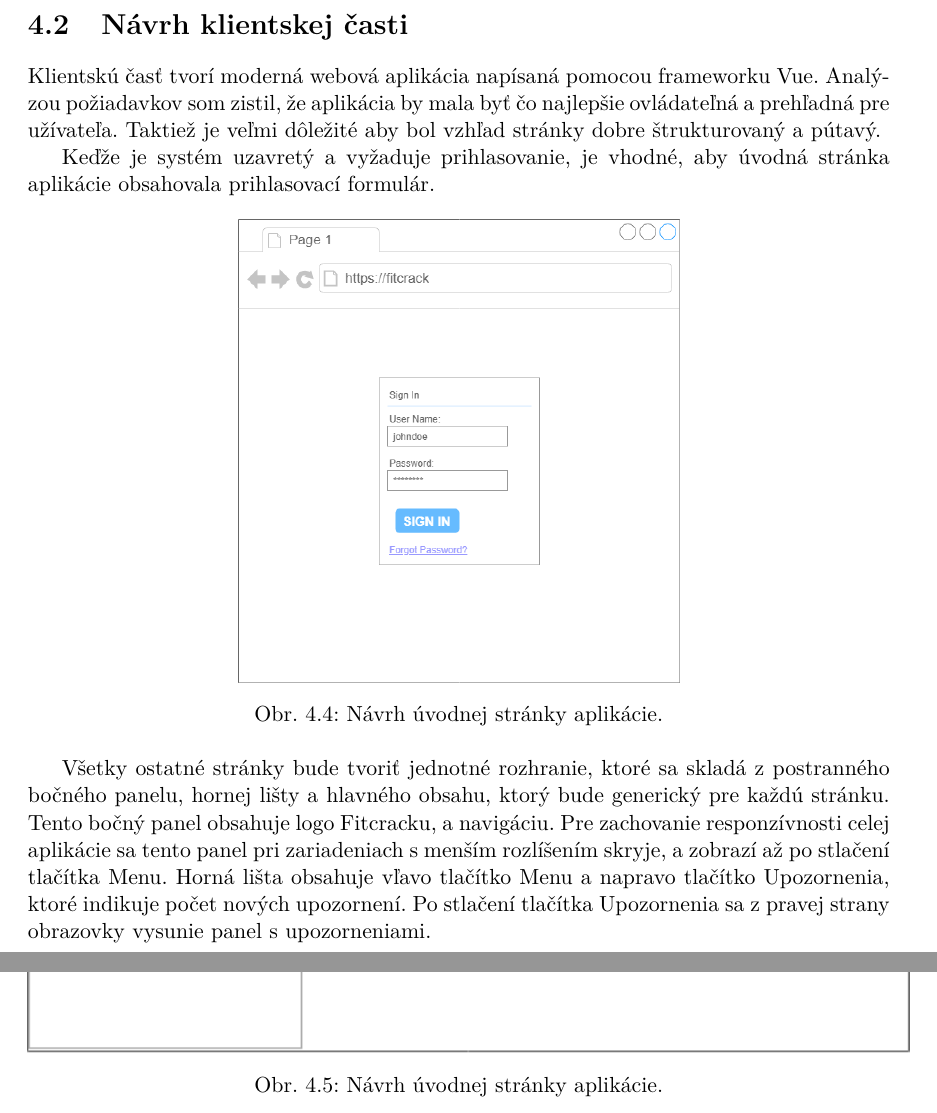
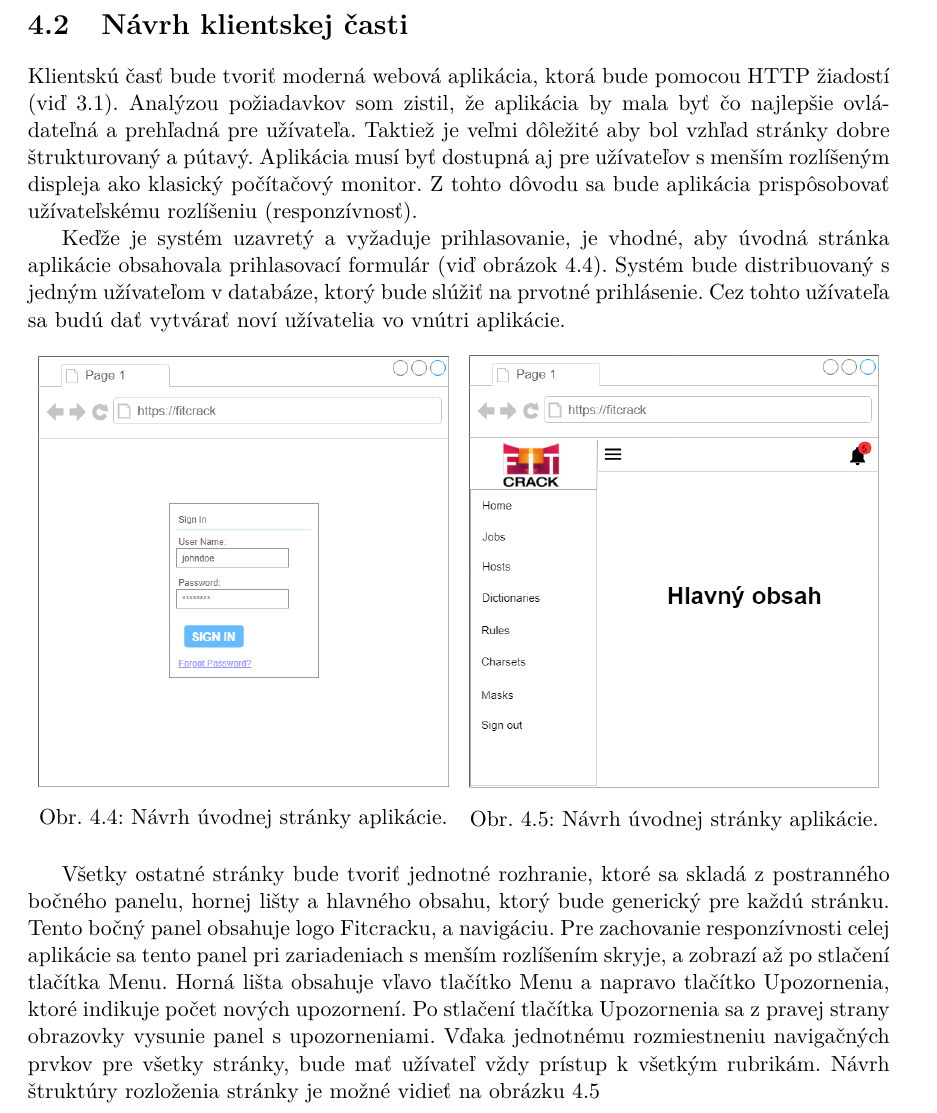
Before and after one commit to Zippersk/BP, a LaTeX thesis (projekt.tex): two parts of pages 16 and 17 of 20 before the commit and part of page 16 of 19 after it, the two joined at a grey line, cut so that both start at the same text. Compiled offline with pdfLaTeX.

Commit message:
navrh klienta

```diff
--- a/projekt.tex
+++ b/projekt.tex
@@ -465,26 +464,39 @@ Pre jednoduchšiu implementáciu oprávnení užívateľov k~balíkom som pridal
     \includegraphics[scale=0.6]{obrazky/users.png}
     \caption{Časť entitno - relačného diagramu databázy systému Fitcrack. Tabuľky označené zelenou farbou sú nové.}
+    \label{fig:db}
 \end{figure}
 
 
 \section{Návrh klientskej časti}\label{navrhKlient}
-Klientskú časť tvorí moderná webová aplikácia napísaná pomocou frameworku Vue. Analýzou požiadavkov som zistil, že aplikácia by mala byť čo najlepšie ovládateľná a prehľadná pre užívateľa. Taktiež je veľmi dôležité aby bol vzhľad stránky dobre štrukturovaný a pútavý.
+Klientskú časť bude tvoriť moderná webová aplikácia, ktorá bude pomocou HTTP žiadostí (viď \ref{http}). Analýzou požiadavkov som zistil, že aplikácia by mala byť čo najlepšie ovládateľná a prehľadná pre užívateľa. Taktiež je veľmi dôležité aby bol vzhľad stránky dobre štrukturovaný a pútavý. Aplikácia musí byť dostupná aj pre užívateľov s menším rozlíšeným displeja ako klasický počítačový monitor. Z tohto dôvodu sa bude aplikácia prispôsobovať užívateľskému rozlíšeniu (responzívnosť).
 
-Keďže je systém uzavretý a vyžaduje prihlasovanie, je vhodné, aby úvodná stránka aplikácie obsahovala prihlasovací formulár.
+Keďže je systém uzavretý a vyžaduje prihlasovanie, je vhodné, aby úvodná stránka aplikácie obsahovala prihlasovací formulár (viď obrázok \ref{fig:loginScreen}). Systém bude distribuovaný s jedným užívateľom v databáze, ktorý bude slúžiť na prvotné prihlásenie. Cez tohto užívateľa sa budú dať vytvárať noví užívatelia vo vnútri aplikácie.
+
+
+
+
 \begin{figure}[h]
-    \label{fig:moduly}
+\centering
+\begin{minipage}{.5\textwidth}
     \centering
-    \includegraphics[scale=0.4]{obrazky/loginscreen.png}
+    \includegraphics[width=0.95\linewidth]{obrazky/loginscreen.png}
     \caption{Návrh úvodnej stránky aplikácie.}
+    \label{fig:loginScreen}
+\end{minipage}%
+\begin{minipage}{.5\textwidth}
+    \centering
+    \includegraphics[width=0.95\linewidth]{obrazky/mainPage.png}
+    \caption{Návrh úvodnej stránky aplikácie.}
+    \label{fig:mainPage}\label{fig:mainPage}
+\end{minipage}
 \end{figure}
 
-Všetky ostatné stránky bude tvoriť jednotné rozhranie, ktoré sa skladá z postranného bočného panelu, hornej lišty a hlavného obsahu, ktorý bude generický pre každú stránku. Tento bočný panel obsahuje logo Fitcracku, a navigáciu. Pre zachovanie responzívnosti celej aplikácie sa tento panel pri zariadeniach  s menším rozlíšením skryje, a zobrazí až po stlačení tlačítka Menu. Horná lišta obsahuje vľavo tlačítko Menu a napravo tlačítko Upozornenia, ktoré indikuje počet nových upozornení. Po stlačení tlačítka Upozornenia sa z pravej strany obrazovky vysunie panel s upozorneniami.
-\begin{figure}[h]
-    \label{fig:moduly}
-    \centering
-    \includegraphics[scale=0.8]{obrazky/mainPage.png}
-    \caption{Návrh úvodnej stránky aplikácie.}
-\end{figure}
+Všetky ostatné stránky bude tvoriť jednotné rozhranie, ktoré sa skladá z postranného bočného panelu, hornej lišty a hlavného obsahu, ktorý bude generický pre každú stránku. Tento bočný panel obsahuje logo Fitcracku, a navigáciu. Pre zachovanie responzívnosti celej aplikácie sa tento panel pri zariadeniach  s menším rozlíšením skryje, a zobrazí až po stlačení tlačítka Menu. Horná lišta obsahuje vľavo tlačítko Menu a napravo tlačítko Upozornenia, ktoré indikuje počet nových upozornení. Po stlačení tlačítka Upozornenia sa z pravej strany obrazovky vysunie panel s upozorneniami. Vďaka jednotnému rozmiestneniu navigačných prvkov pre všetky stránky, bude mať užívateľ vždy prístup k všetkým rubrikám. Návrh štruktúry rozloženia stránky je možné vidieť na obrázku \ref{fig:mainPage}
+
+
+
+
+
 
 \chapter{Implementácia}\label{implementacia}
 Implementácia v~prostredí python3
```
Also changed, not shown: projekt.pdf, projekt.tex (5 more changed lines), 2 other files.
